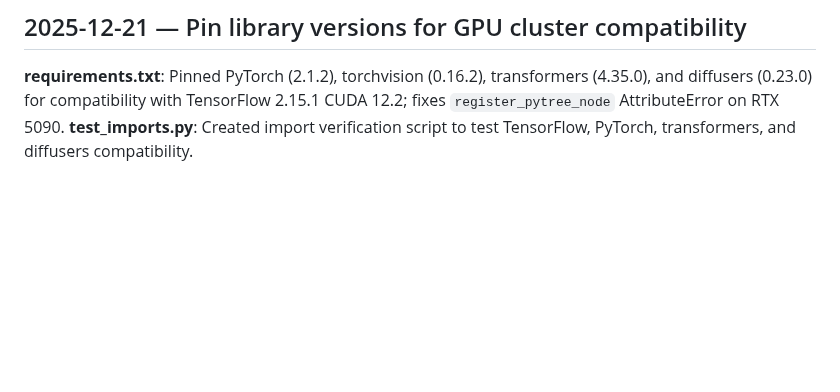
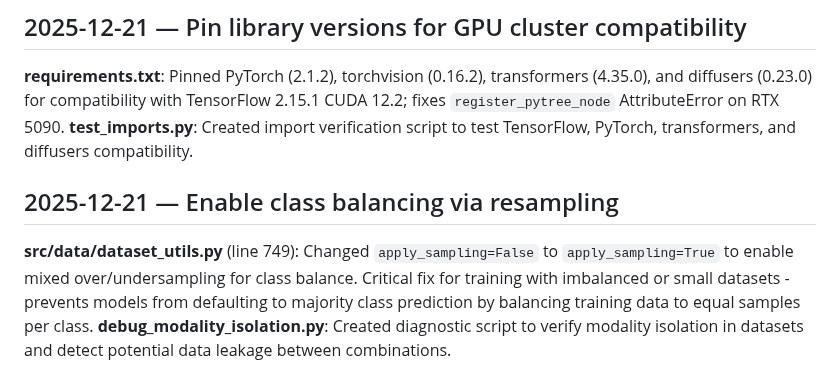
Before and after one commit to rezabasiri/DFUMultiClassification, a Markdown page: tracker.md, the part around the change. Rendered like a GitHub page; blank space fills up the shorter version.

Commit message:
Update tracker.md with class balancing fix

```diff
--- a/tracker.md
+++ b/tracker.md
@@ -504,3 +504,8 @@ Verbosity levels now work correctly:
 
 **requirements.txt**: Pinned PyTorch (2.1.2), torchvision (0.16.2), transformers (4.35.0), and diffusers (0.23.0) for compatibility with TensorFlow 2.15.1 CUDA 12.2; fixes `register_pytree_node` AttributeError on RTX 5090.
 **test_imports.py**: Created import verification script to test TensorFlow, PyTorch, transformers, and diffusers compatibility.
+
+## 2025-12-21 — Enable class balancing via resampling
+
+**src/data/dataset_utils.py** (line 749): Changed `apply_sampling=False` to `apply_sampling=True` to enable mixed over/undersampling for class balance. Critical fix for training with imbalanced or small datasets - prevents models from defaulting to majority class prediction by balancing training data to equal samples per class.
+**debug_modality_isolation.py**: Created diagnostic script to verify modality isolation in datasets and detect potential data leakage between combinations.
```
